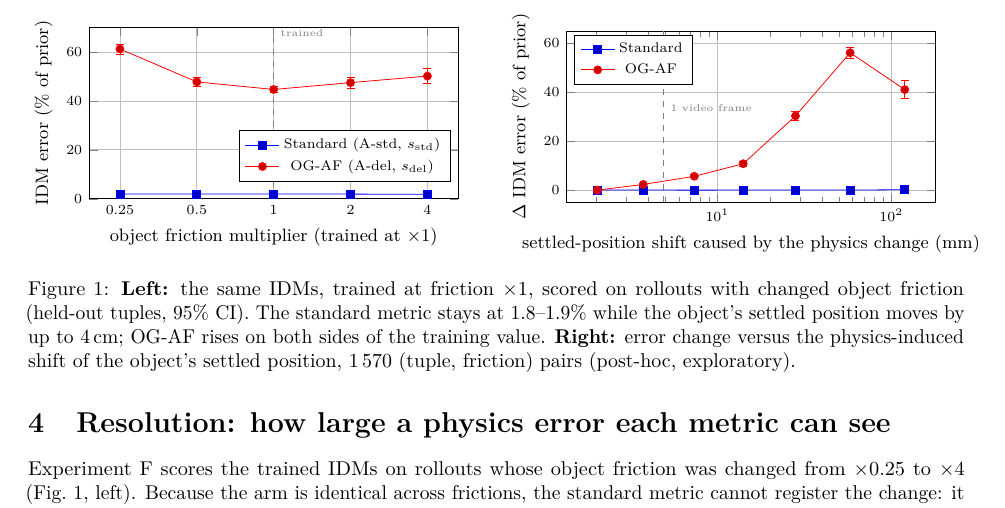
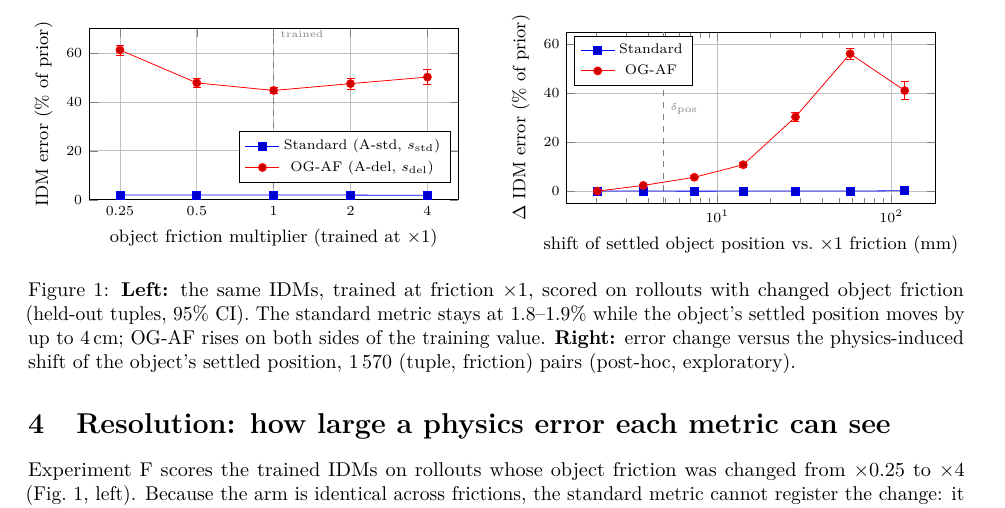
Before and after one commit to Kushaan-N/embodiment-shortcut, a LaTeX paper (paper/main.tex, which reads paper/figures/resolution.tex): part of page 3 of 5, cut so that both start at the same text. Compiled offline with pdfLaTeX.

Commit message:
paper/figures: regenerated (conditions.png, friction, resolution, h2 with CIs)
Co-Authored-By: Claude Opus 5.5 (1M context) <noreply@anthropic.com>

```diff
--- a/paper/figures/resolution.tex
+++ b/paper/figures/resolution.tex
@@ -1,10 +1,10 @@
 % GENERATED by scripts/paper_figures.py from results/ -- do not edit
 \begin{tikzpicture}\begin{axis}[width=\linewidth, height=4.6cm, xmode=log,
-  xlabel={settled-position shift caused by the physics change (mm)},
+  xlabel={shift of settled object position vs.\ $\times1$ friction (mm)},
   ylabel={$\Delta$ IDM error (\% of prior)}, grid=major, ymin=-5, ymax=65,
   legend style={font=\scriptsize, at={(0.02,0.98)}, anchor=north west}, tick label style={font=\scriptsize},
   label style={font=\small}]
-\draw[gray, dashed] (axis cs:4.9,-5) -- (axis cs:4.9,65) node[pos=0.55, right, font=\tiny] {1 video frame};
+\draw[gray, dashed] (axis cs:4.9,-5) -- (axis cs:4.9,65) node[pos=0.55, right, font=\tiny] {$\delta_{\mathrm{pos}}$};
 \addplot+[blue, mark=square*, error bars/.cd, y dir=both, y explicit] coordinates {(2.0398,0.0122332) +- (0,0.0628719) (3.75225,0.0272257) +- (0,0.0431282) (7.37503,-0.00958196) +- (0,0.0374989) (14.0888,0.0187233) +- (0,0.0406763) (28.134,0.0406467) +- (0,0.0623473) (57.9979,0.0211003) +- (0,0.0669174) (119.551,0.149998) +- (0,0.0773357)};
 \addlegendentry{Standard}
 \addplot+[red, mark=*, error bars/.cd, y dir=both, y explicit] coordinates {(2.0398,-0.0128842) +- (0,1.22473) (3.75225,2.33089) +- (0,0.502062) (7.37503,5.654) +- (0,0.628609) (14.0888,10.8011) +- (0,0.975772) (28.134,30.356) +- (0,2.03855) (57.9979,56.1944) +- (0,2.29602) (119.551,41.1147) +- (0,3.78085)};
```
